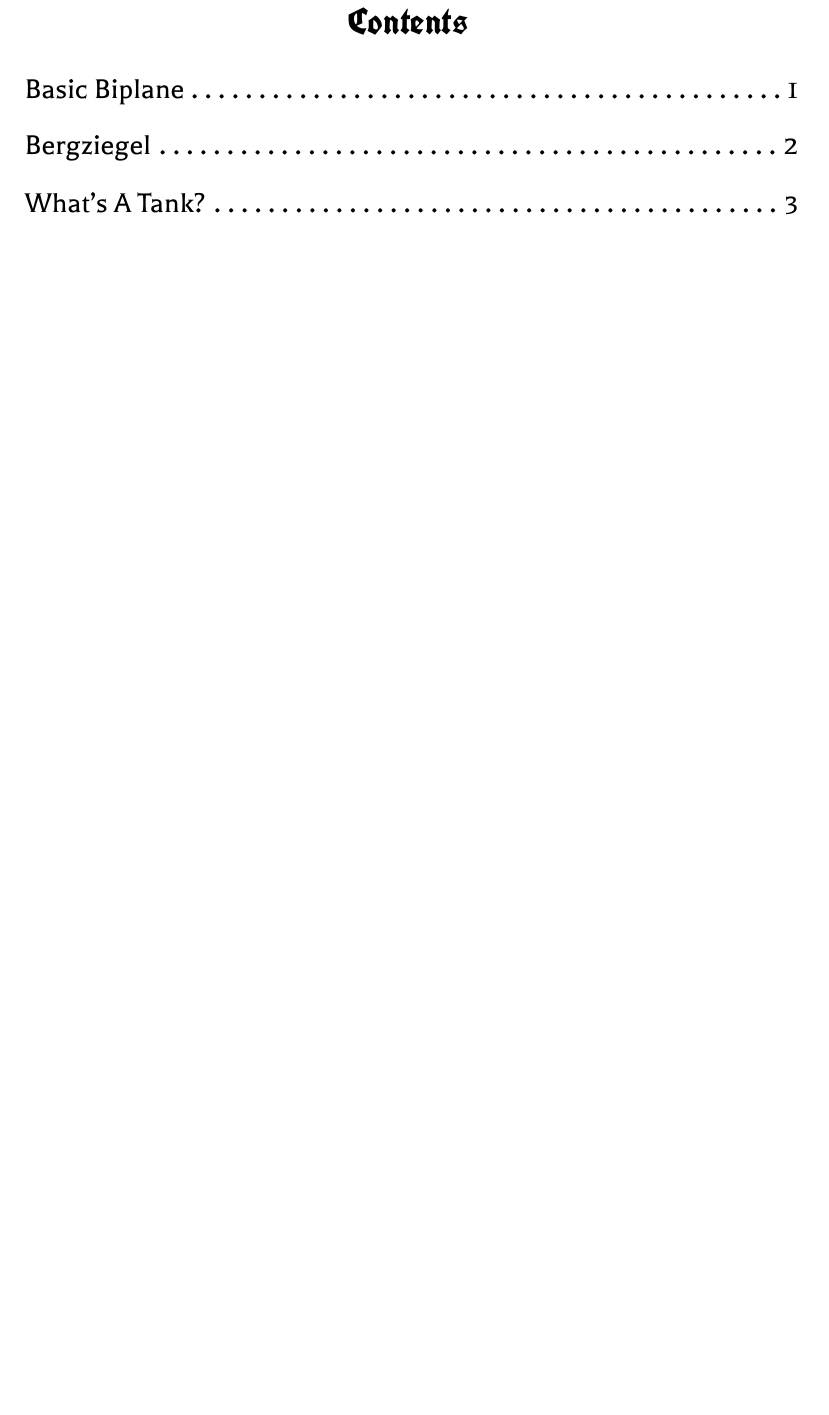
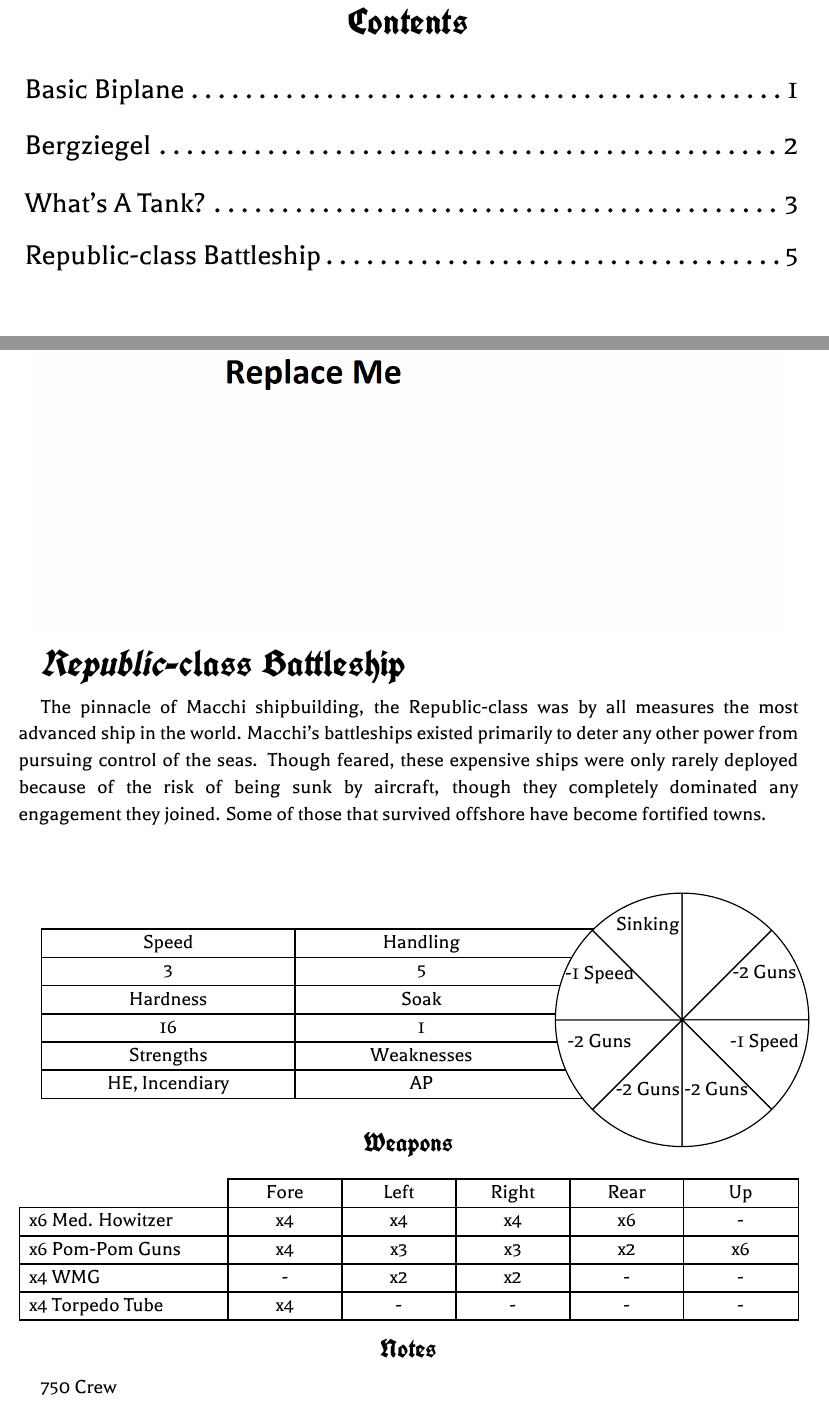
Before and after one commit to Tetragramm/flying-circus-catalog-maker, a LaTeX document (Main.tex): part of page 2 of 6 before the commit and two parts of pages 2 and 7 of 7 after it, the two joined at a grey line, cut so that both start at the same text, the shorter picture padded with empty space. Compiled offline with LuaLaTeX.

Commit message:
Fix Ships thanks to advice from https://tex.stackexchange.com/questions/674161/pgfkeys-and-passing-argument-with-math-ish-format?noredirect=1#comment1675283_674161

```diff
--- a/Main.tex
+++ b/Main.tex
@@ -120,5 +120,35 @@
     Faucibus purus in massa tempor nec feugiat nisl pretium fusce. Morbi enim nunc faucibus a pellentesque sit amet. Et netus et malesuada fames ac turpis egestas. Mattis rhoncus urna neque viverra justo nec ultrices. Nunc eget lorem dolor sed viverra. Posuere lorem ipsum dolor sit amet consectetur adipiscing elit duis. Condimentum id venenatis a condimentum vitae sapien pellentesque. Cursus eget nunc scelerisque viverra. Consectetur purus ut faucibus pulvinar elementum integer. Non tellus orci ac auctor augue mauris augue neque. Est lorem ipsum dolor sit amet consectetur adipiscing. Cursus mattis molestie a iaculis at erat pellentesque adipiscing commodo.
 }
 
+\FCShip[Name = {\textit{Republic}-class Battleship}, Notes = {750 Crew},
+    Speed = 3, Handling = 5, Hardness = 16, Soak = 1,
+    Strengths = {HE, Incendiary}, Weaknesses = {AP},
+    Vital Parts = {
+            1/,
+            1/-2 Guns,
+            1/-1 Speed,
+            1/-2 Guns,
+            1/-2 Guns,
+            1/-2 Guns,
+            1/-1 Speed,
+            1/Sinking
+        },
+    Armament = {
+            x6 Med. Howitzer & x4 & x4 & x4 & x6 & - \\
+            x6 Pom-Pom Guns & x4 & x3 & x3 & x2 & x6 \\
+            x4 WMG & - & x2 & x2 & - & - \\
+            x4 Torpedo Tube & x4 & - & - & - & - \\
+        },
+    Image = {Default.png}
+]{
+    The pinnacle of Macchi shipbuilding, the Republic-class was by all
+    measures the most advanced ship in the world. Macchi's battleships
+    existed primarily to deter any other power from pursuing control of the
+    seas. Though feared, these expensive ships were only rarely deployed
+    because of the risk of being sunk by aircraft, though they completely
+    dominated any engagement they joined. Some of those that survived
+    offshore have become fortified towns.
+}
+
 
 \end{document}
```
Also changed, not shown: FlyingCircus.sty (+1 -11 lines).
